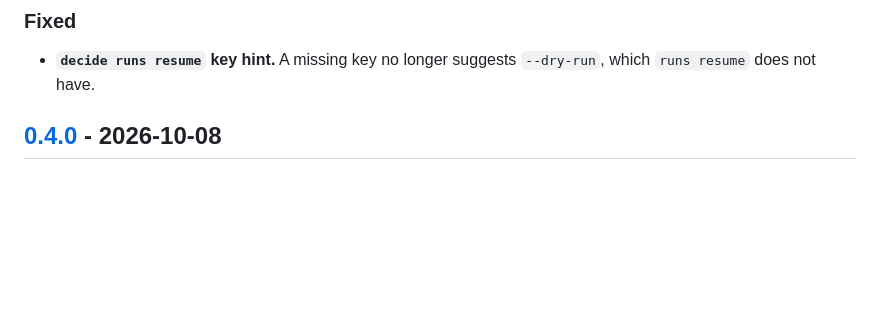
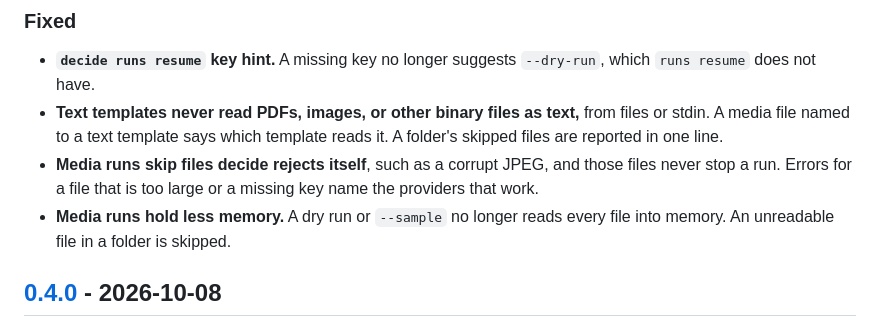
Before and after one commit to deepnoodle-ai/decide, a Markdown page: CHANGELOG.md, the part around the change. GitHub-like rendering; blank space fills up the shorter version.

```diff
--- a/CHANGELOG.md
+++ b/CHANGELOG.md
@@ -49,6 +49,14 @@ may change the library API and the CLI.
 ### Fixed
 
 - **`decide runs resume` key hint.** A missing key no longer suggests `--dry-run`, which `runs resume` does not have.
+- **Text templates never read PDFs, images, or other binary files as text,**
+  from files or stdin. A media file named to a text template says which
+  template reads it. A folder's skipped files are reported in one line.
+- **Media runs skip files decide rejects itself**, such as a corrupt JPEG,
+  and those files never stop a run. Errors for a file that is too large or
+  a missing key name the providers that work.
+- **Media runs hold less memory.** A dry run or `--sample` no longer reads
+  every file into memory. An unreadable file in a folder is skipped.
 
 ## [0.4.0] - 2026-10-08
 
```
Also changed, not shown: docs/roadmap.md (+7 -0 lines).
